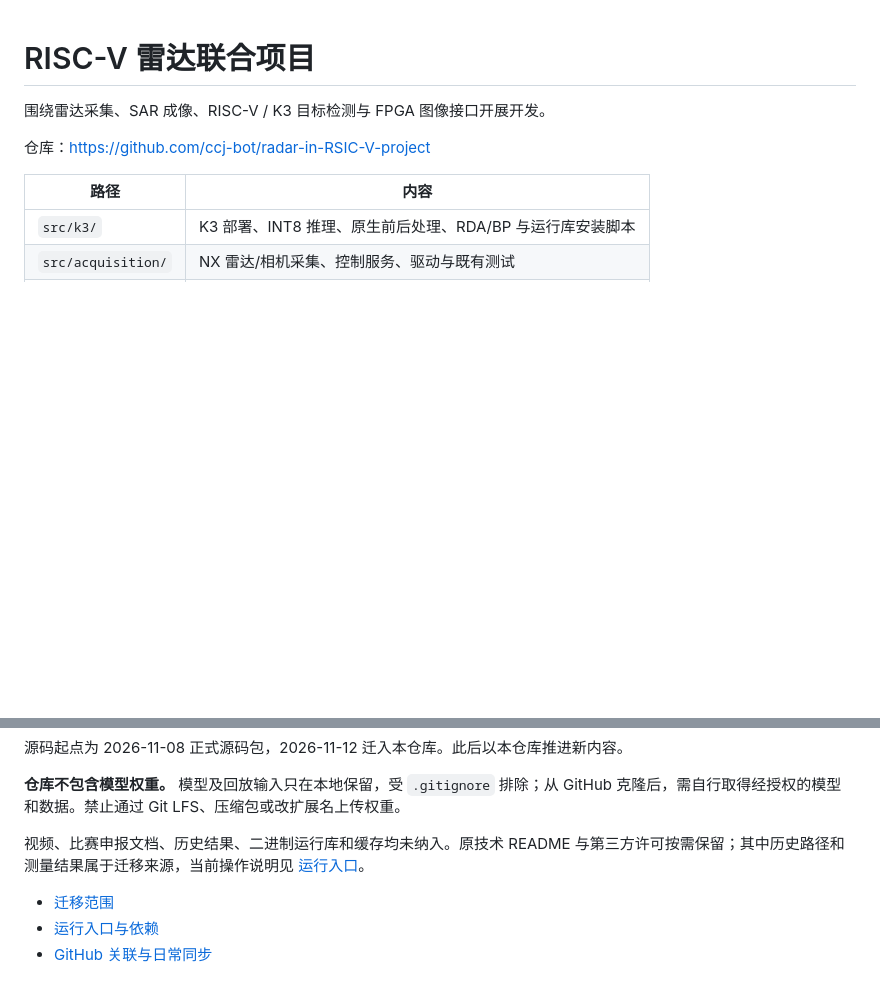
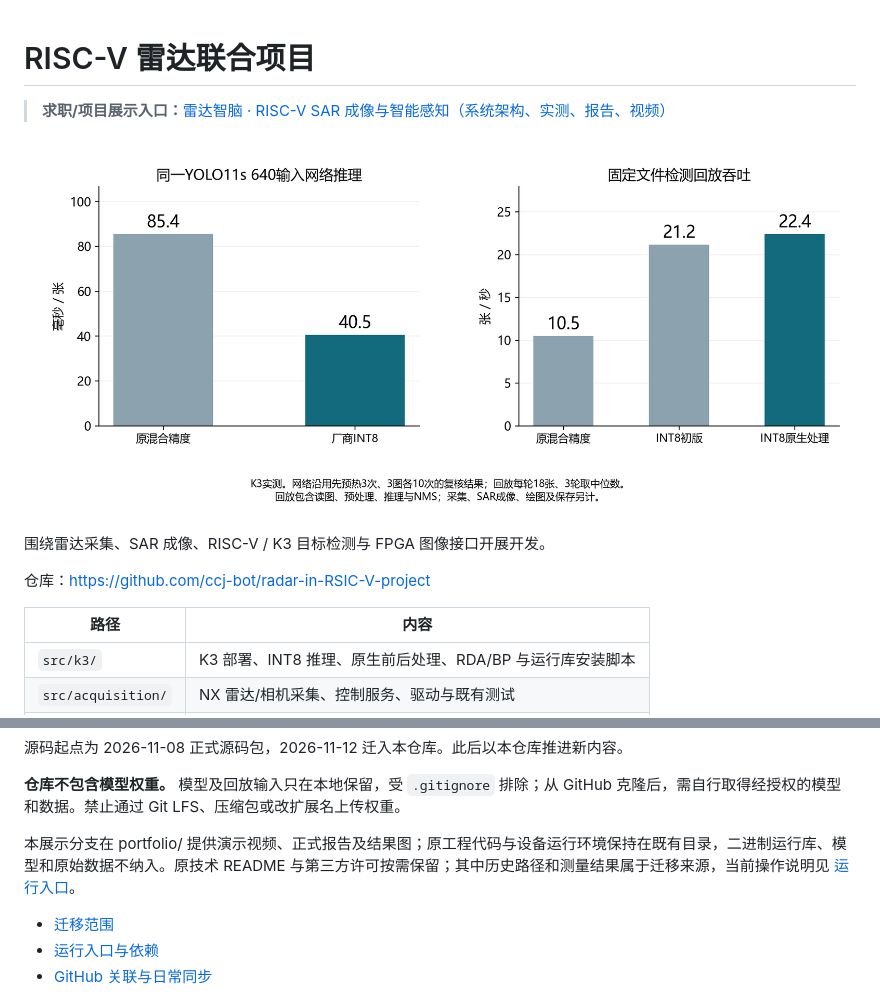
Before and after one commit to ccj-bot/radar-in-RSIC-V-project, a Markdown page: README.md, 2 parts joined by grey strips. Drawn GitHub-style; pictures changed too: portfolio/assets/02_k3_benchmark.png (added); blank space fills up the shorter version.

Commit message:
Add RadarBrain portfolio reports, demo and benchmark overview

```diff
--- a/README.md
+++ b/README.md
@@ -1,4 +1,9 @@
 # RISC-V 雷达联合项目
+
+> **求职/项目展示入口：**[雷达智脑 · RISC-V SAR 成像与智能感知（系统架构、实测、报告、视频）](portfolio/README.md)
+
+![K3端侧推理](portfolio/assets/02_k3_benchmark.png)
+
 
 围绕雷达采集、SAR 成像、RISC-V / K3 目标检测与 FPGA 图像接口开展开发。
 
@@ -17,7 +22,7 @@
 
 **仓库不包含模型权重。** 模型及回放输入只在本地保留，受 `.gitignore` 排除；从 GitHub 克隆后，需自行取得经授权的模型和数据。禁止通过 Git LFS、压缩包或改扩展名上传权重。
 
-视频、比赛申报文档、历史结果、二进制运行库和缓存均未纳入。原技术 README 与第三方许可按需保留；其中历史路径和测量结果属于迁移来源，当前操作说明见 [运行入口](docs/RUNNING.md)。
+本展示分支在 portfolio/ 提供演示视频、正式报告及结果图；原工程代码与设备运行环境保持在既有目录，二进制运行库、模型和原始数据不纳入。原技术 README 与第三方许可按需保留；其中历史路径和测量结果属于迁移来源，当前操作说明见 [运行入口](docs/RUNNING.md)。
 
 - [迁移范围](docs/MIGRATION.md)
 - [运行入口与依赖](docs/RUNNING.md)
```
Also changed, not shown: portfolio/BENCHMARKS.md (added, +15 -0 lines), portfolio/README.md (added, +67 -0 lines), portfolio/assets/01_architecture.png (added), portfolio/assets/03_rda_comparison.png (added), portfolio/assets/04_rvv_trace.png (added).
